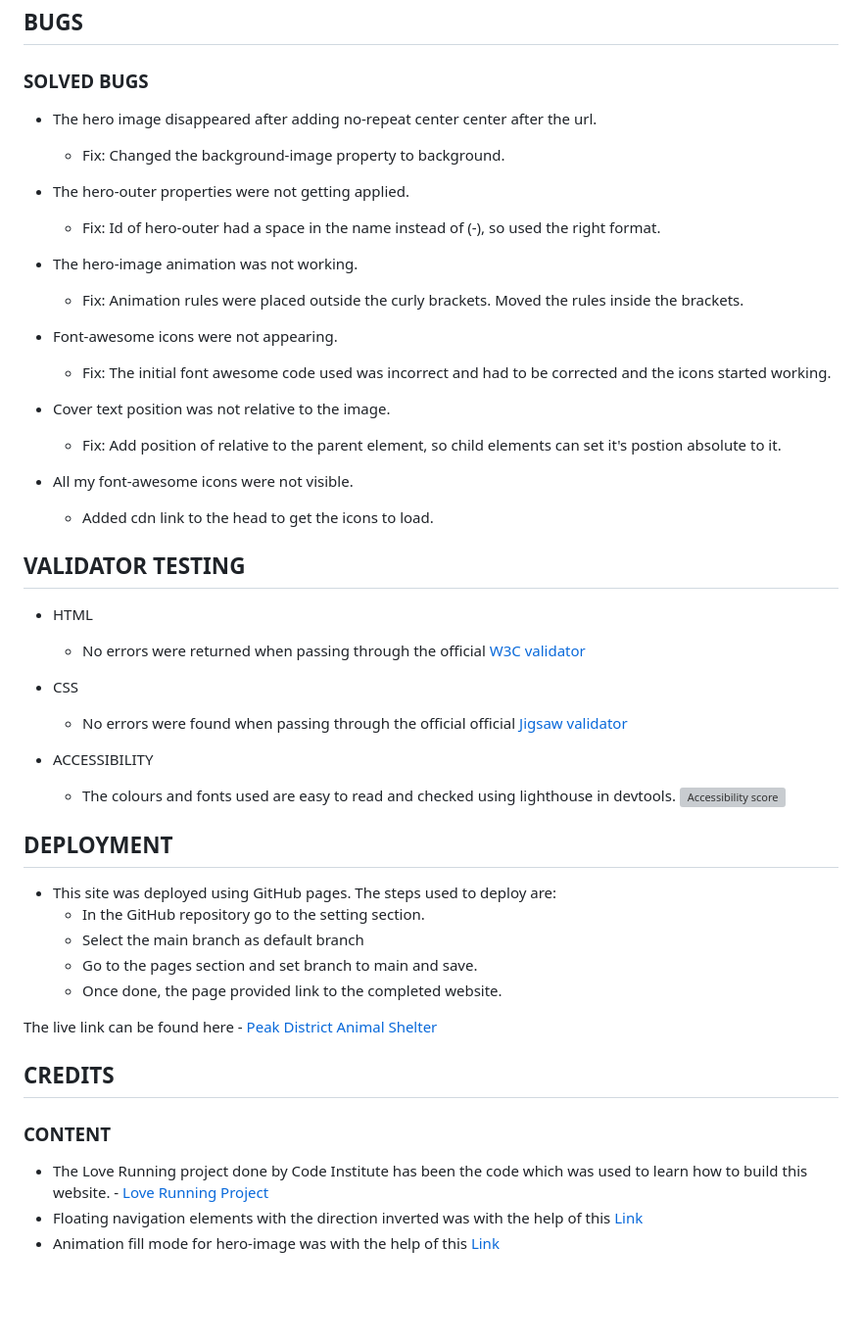
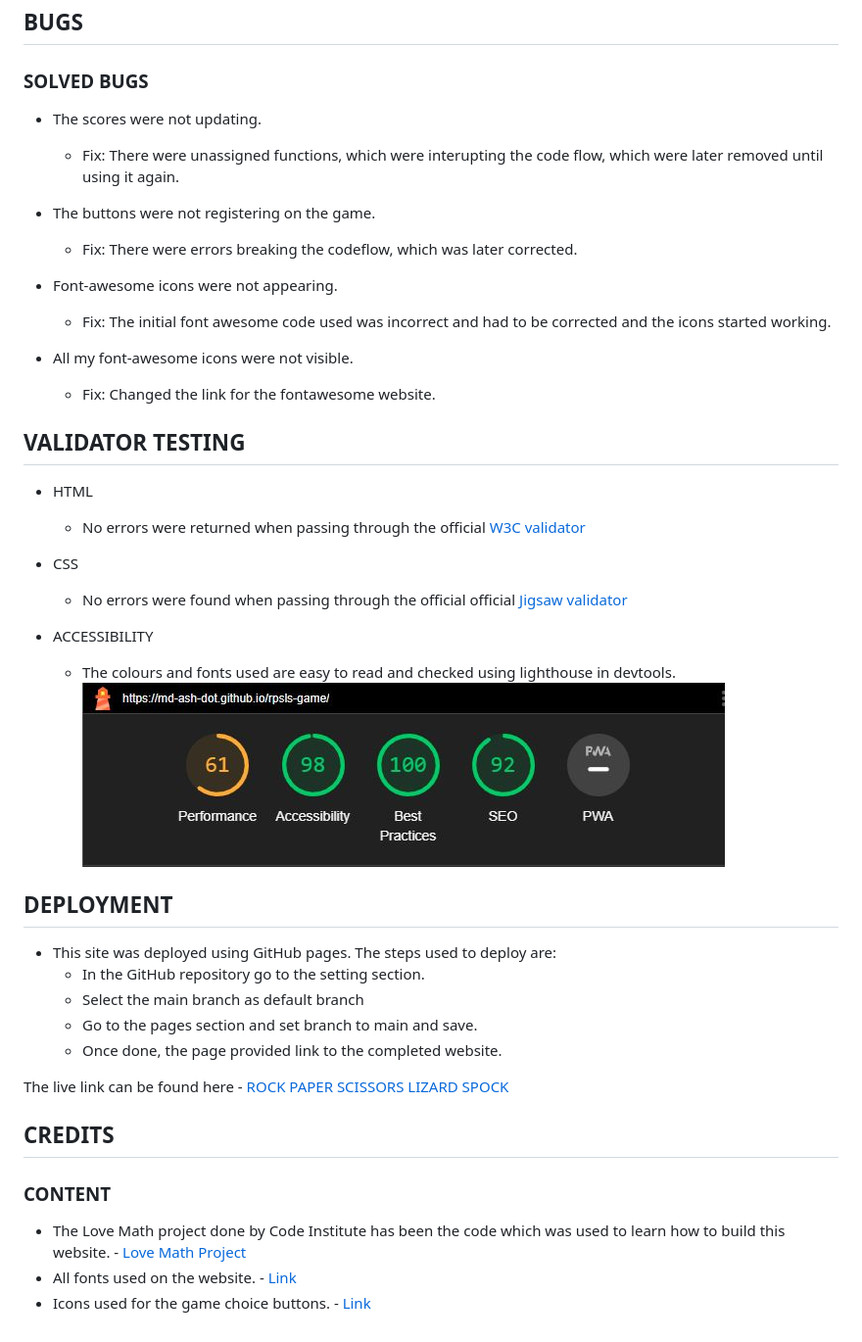
Before and after one commit to md-ash-dot/rpsls-game, a Markdown page: README.md, the part around the change printed below. Shown: that part at 98% size. GitHub-like rendering; pictures changed too: assets/images/lighthouse.JPG (added); blank space fills up the shorter version; grey boxes are pictures that could not be loaded.

```diff
--- a/README.md
+++ b/README.md
@@ -64,24 +63,21 @@ Users of this webiste will be able to very easily understand, navigate and use t
 
 ### SOLVED BUGS
 
-- The hero image disappeared after adding no-repeat center center after the url.
-  - Fix: Changed the background-image property to background.
-- The hero-outer properties were not getting applied.
+- The scores were not updating.
 
-  - Fix: Id of hero-outer had a space in the name instead of (-), so used the right format.
+  - Fix: There were unassigned functions, which were interupting the code flow, which were later removed until using it again.
 
-- The hero-image animation was not working.
-  - Fix: Animation rules were placed outside the curly brackets. Moved the rules inside the brackets.
+- The buttons were not registering on the game.
+
+  - Fix: There were errors breaking the codeflow, which was later corrected.
+
 - Font-awesome icons were not appearing.
 
   - Fix: The initial font awesome code used was incorrect and had to be corrected and the icons started working.
 
-- Cover text position was not relative to the image.
+- All my font-awesome icons were not visible.
 
-  - Fix: Add position of relative to the parent element, so child elements can set it's postion absolute to it.
-
-- All my font-awesome icons were not visible.
-  - Added cdn link to the head to get the icons to load.
+  - Fix: Changed the link for the fontawesome website.
 
 ## VALIDATOR TESTING
 
@@ -95,7 +91,7 @@ Users of this webiste will be able to very easily understand, navigate and use t
 
 - ACCESSIBILITY
   - The colours and fonts used are easy to read and checked using lighthouse in devtools.
-    ![Accessibility score](/assets/images/score.JPG)
+    ![Accessibility score](/assets/images/lighthouse.JPG)
 
 ## DEPLOYMENT
 
@@ -105,12 +101,12 @@ Users of this webiste will be able to very easily understand, navigate and use t
   - Go to the pages section and set branch to main and save.
   - Once done, the page provided link to the completed website.
 
-The live link can be found here - [Peak District Animal Shelter](https://md-ash-dot.github.io/peak-district-animal-shelter/)
+The live link can be found here - [ROCK PAPER SCISSORS LIZARD SPOCK](https://md-ash-dot.github.io/rpsls-game/)
 
 ## CREDITS
 
 ### CONTENT
 
-- The Love Running project done by Code Institute has been the code which was used to learn how to build this website. - [Love Running Project](https://learn.codeinstitute.net/courses/course-v1:CodeInstitute+LR101+2021_T1/courseware/4a07c57382724cfda5834497317f24d5/f2db5fd401004fccb43b01a6066a5333/)
-- Floating navigation elements with the direction inverted was with the help of this [Link](https://codepen.io/ConStambo/pen/WxRQVq)
-- Animation fill mode for hero-image was with the help of this [Link](https://developer.mozilla.org/en-US/docs/Web/CSS/animation-fill-mode)
+- The Love Math project done by Code Institute has been the code which was used to learn how to build this website. - [Love Math Project](https://learn.codeinstitute.net/courses/course-v1:CodeInstitute+LM101+2021_T1/courseware/2d651bf3f23e48aeb9b9218871912b2e/234519d86b76411aa181e76a55dabe70/)
+- All fonts used on the website. - [Link](https://fonts.google.com/)
+- Icons used for the game choice buttons. - [Link](https://icon-library.com/)
```
Also changed, not shown: other parts of README.md (+7 -8 lines), assets/images/footer.JPG (added), assets/images/game-display.JPG (added), assets/images/landing.JPG (added), assets/images/responsive.JPG (added), assets/images/score.JPG (added), 1 other file.
